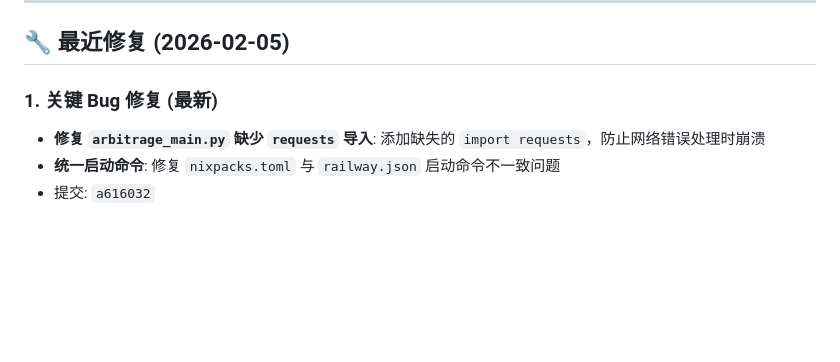
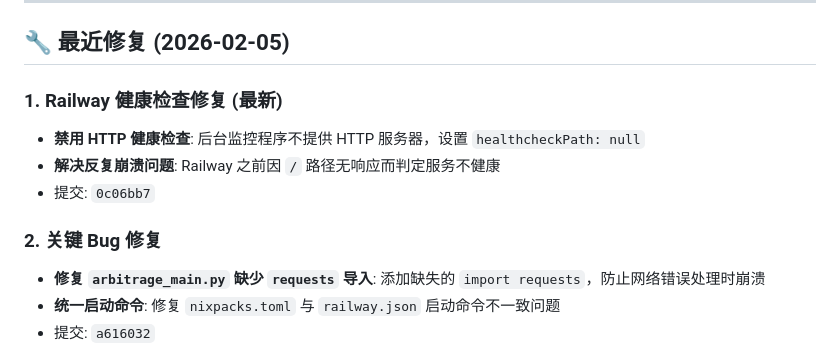
Before and after one commit to knifecat11-design/predict-trading-bot, a Markdown page: 会话总结.md, the part around the change. Rendered like a GitHub page; blank space fills up the shorter version.

Commit message:
docs: Update session summary with Railway healthcheck fix
Co-Authored-By: Claude Sonnet 4.5 <noreply@anthropic.com>

```diff
--- a/会话总结.md
+++ b/会话总结.md
@@ -99,7 +99,12 @@ predict-trading-bot/
 
 ## 🔧 最近修复 (2026-02-05)
 
-### 1. 关键 Bug 修复 (最新)
+### 1. Railway 健康检查修复 (最新)
+- **禁用 HTTP 健康检查**: 后台监控程序不提供 HTTP 服务器，设置 `healthcheckPath: null`
+- **解决反复崩溃问题**: Railway 之前因 `/` 路径无响应而判定服务不健康
+- 提交: `0c06bb7`
+
+### 2. 关键 Bug 修复
 - **修复 `arbitrage_main.py` 缺少 `requests` 导入**: 添加缺失的 `import requests`，防止网络错误处理时崩溃
 - **统一启动命令**: 修复 `nixpacks.toml` 与 `railway.json` 启动命令不一致问题
 - 提交: `a616032`
```
